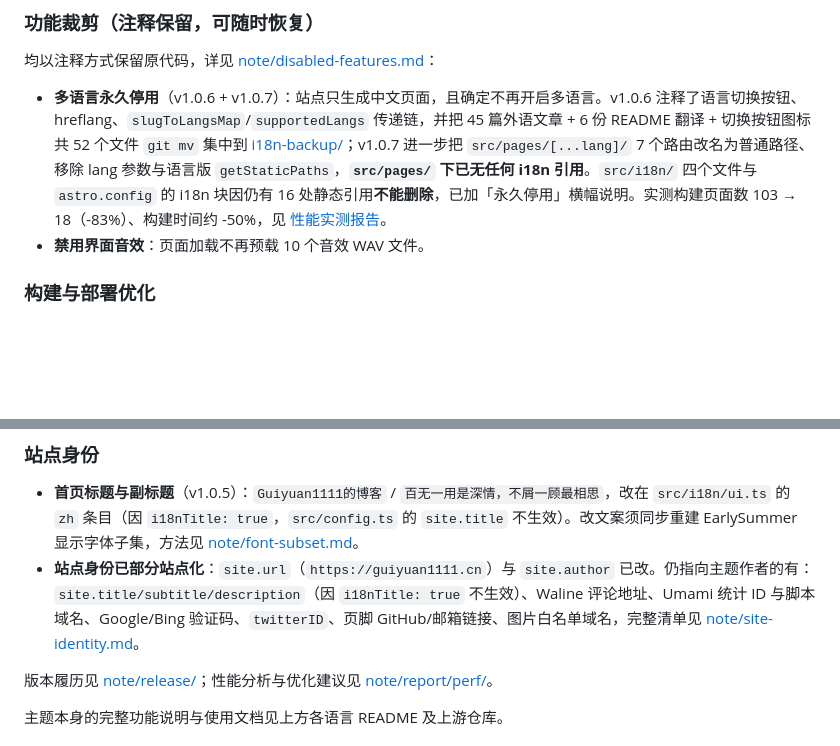
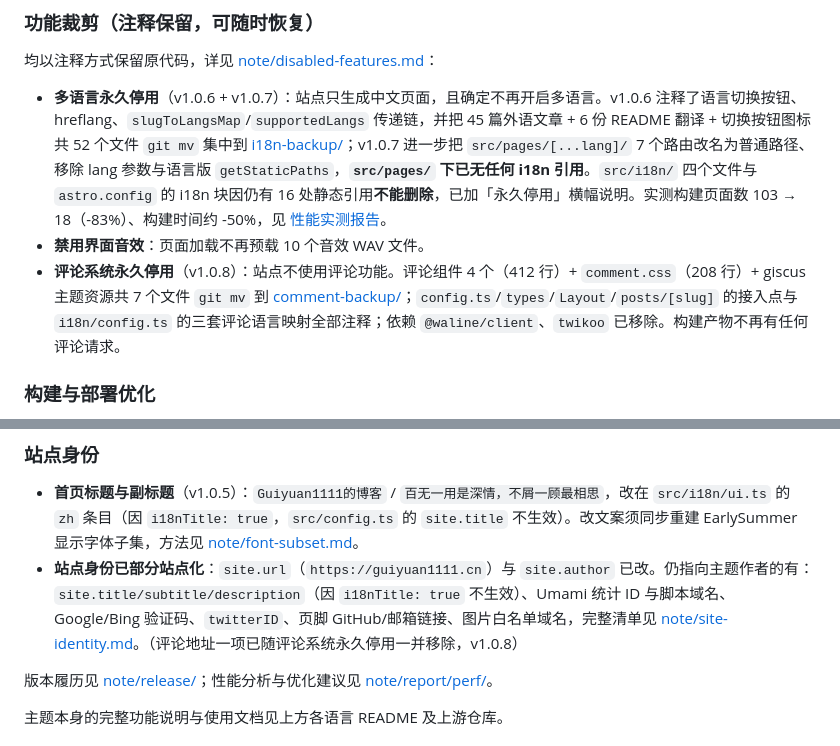
Before and after one commit to Guiyuan1111/guiyuan1111.cn, a Markdown page: README.md, 2 parts joined by grey strips. Rendered like a GitHub page; blank space fills up the shorter version.

Commit message:
docs: document comment system permanent removal

```diff
--- a/README.md
+++ b/README.md
@@ -39,6 +39,7 @@ Retypeset is a static blog theme based on the [Astro](https://astro.build/) fram
 
 - **多语言永久停用**（v1.0.6 + v1.0.7）：站点只生成中文页面，且确定不再开启多语言。v1.0.6 注释了语言切换按钮、hreflang、`slugToLangsMap`/`supportedLangs` 传递链，并把 45 篇外语文章 + 6 份 README 翻译 + 切换按钮图标共 52 个文件 `git mv` 集中到 [i18n-backup/](i18n-backup/)；v1.0.7 进一步把 `src/pages/[...lang]/` 7 个路由改名为普通路径、移除 lang 参数与语言版 `getStaticPaths`，**`src/pages/` 下已无任何 i18n 引用**。`src/i18n/` 四个文件与 `astro.config` 的 i18n 块因仍有 16 处静态引用**不能删除**，已加「永久停用」横幅说明。实测构建页面数 103 → 18（-83%）、构建时间约 -50%，见 [性能实测报告](note/report/perf/2026-09-27-i18n-sound-disable-verification.md)。
 - **禁用界面音效**：页面加载不再预载 10 个音效 WAV 文件。
+- **评论系统永久停用**（v1.0.8）：站点不使用评论功能。评论组件 4 个（412 行）+ `comment.css`（208 行）+ giscus 主题资源共 7 个文件 `git mv` 到 [comment-backup/](comment-backup/)；`config.ts`/`types`/`Layout`/`posts/[slug]` 的接入点与 `i18n/config.ts` 的三套评论语言映射全部注释；依赖 `@waline/client`、`twikoo` 已移除。构建产物不再有任何评论请求。
 
 ### 构建与部署优化
 
@@ -56,7 +57,7 @@ Retypeset is a static blog theme based on the [Astro](https://astro.build/) fram
 ### 站点身份
 
 - **首页标题与副标题**（v1.0.5）：`Guiyuan1111的博客` / `百无一用是深情，不屑一顾最相思`，改在 `src/i18n/ui.ts` 的 `zh` 条目（因 `i18nTitle: true`，`src/config.ts` 的 `site.title` 不生效）。改文案须同步重建 EarlySummer 显示字体子集，方法见 [note/font-subset.md](note/font-subset.md)。
-- **站点身份已部分站点化**：`site.url`（`https://guiyuan1111.cn`）与 `site.author` 已改。仍指向主题作者的有：`site.title/subtitle/description`（因 `i18nTitle: true` 不生效）、Waline 评论地址、Umami 统计 ID 与脚本域名、Google/Bing 验证码、`twitterID`、页脚 GitHub/邮箱链接、图片白名单域名，完整清单见 [note/site-identity.md](note/site-identity.md)。
+- **站点身份已部分站点化**：`site.url`（`https://guiyuan1111.cn`）与 `site.author` 已改。仍指向主题作者的有：`site.title/subtitle/description`（因 `i18nTitle: true` 不生效）、Umami 统计 ID 与脚本域名、Google/Bing 验证码、`twitterID`、页脚 GitHub/邮箱链接、图片白名单域名，完整清单见 [note/site-identity.md](note/site-identity.md)。（评论地址一项已随评论系统永久停用一并移除，v1.0.8）
 
 版本履历见 [note/release/](note/release/)；性能分析与优化建议见 [note/report/perf/](note/report/perf/)。
 
```
Also changed, not shown: note/disabled-features.md (+44 -2 lines).
